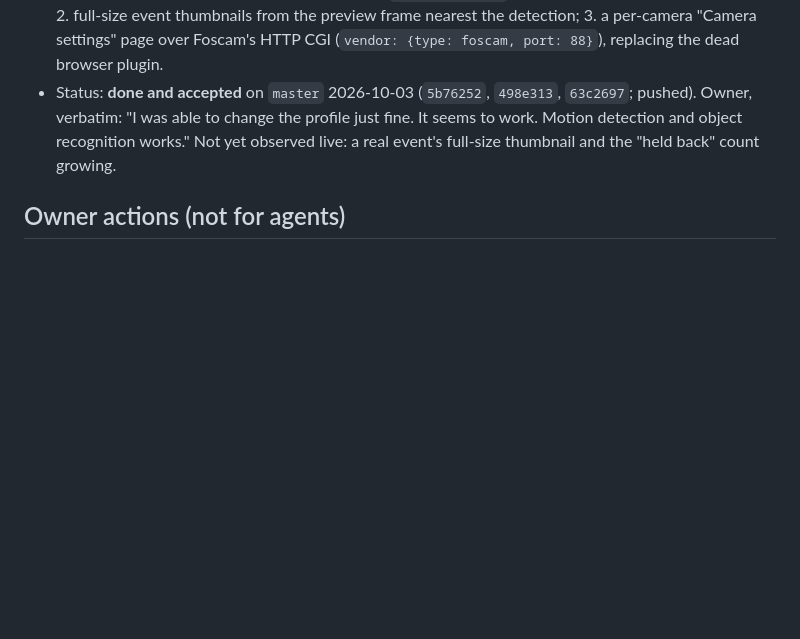
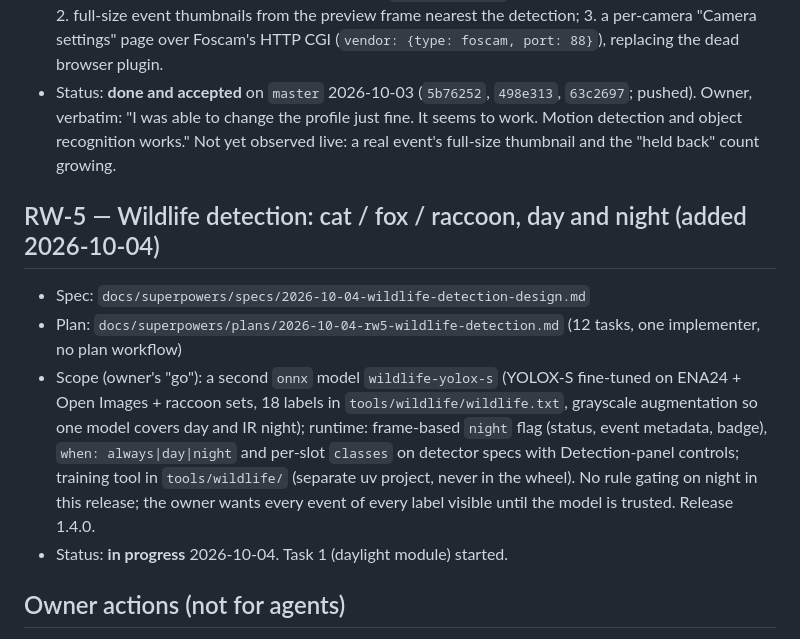
Before and after one commit to Veedubin/RSTP-Warden, a Markdown page: TASKS.md, the part around the change. Rendered like a GitHub page; blank space fills up the shorter version.

Commit message:
docs: RW-5 wildlife detection design spec and task plan
Cat / fox / raccoon day and night: one YOLOX-S fine-tuned on ENA24 + Open Images
+ raccoon sets with grayscale augmentation, a frame-based night flag, per-detector
when and classes, and a separate training tool under tools/wildlife/.

Co-Authored-By: Claude Fable 5.1 <noreply@anthropic.com>

```diff
--- a/TASKS.md
+++ b/TASKS.md
@@ -31,6 +31,17 @@ One card per unit of work. Status phrases are updated in place; history stays in
   "I was able to change the profile just fine. It seems to work. Motion detection and object recognition works."
   Not yet observed live: a real event's full-size thumbnail and the "held back" count growing.
 
+## RW-5 — Wildlife detection: cat / fox / raccoon, day and night (added 2026-10-04)
+- Spec: `docs/superpowers/specs/2026-10-04-wildlife-detection-design.md`
+- Plan: `docs/superpowers/plans/2026-10-04-rw5-wildlife-detection.md` (12 tasks, one implementer, no plan workflow)
+- Scope (owner's "go"): a second `onnx` model `wildlife-yolox-s` (YOLOX-S fine-tuned on ENA24 + Open Images +
+  raccoon sets, 18 labels in `tools/wildlife/wildlife.txt`, grayscale augmentation so one model covers day and IR
+  night); runtime: frame-based `night` flag (status, event metadata, badge), `when: always|day|night` and
+  per-slot `classes` on detector specs with Detection-panel controls; training tool in `tools/wildlife/` (separate
+  uv project, never in the wheel). No rule gating on night in this release; the owner wants every event of every
+  label visible until the model is trusted. Release 1.4.0.
+- Status: **in progress** 2026-10-04. Task 1 (daylight module) started.
+
 ## Owner actions (not for agents)
 - Rotate the Foscam camera password: it was public in `origin` until the 2026-10-03 history rewrite, and GitHub may still serve
   the old commits by SHA (ask GitHub Support to purge them if wanted). Then update `.env`.
```
Also changed, not shown: 2 other files.
